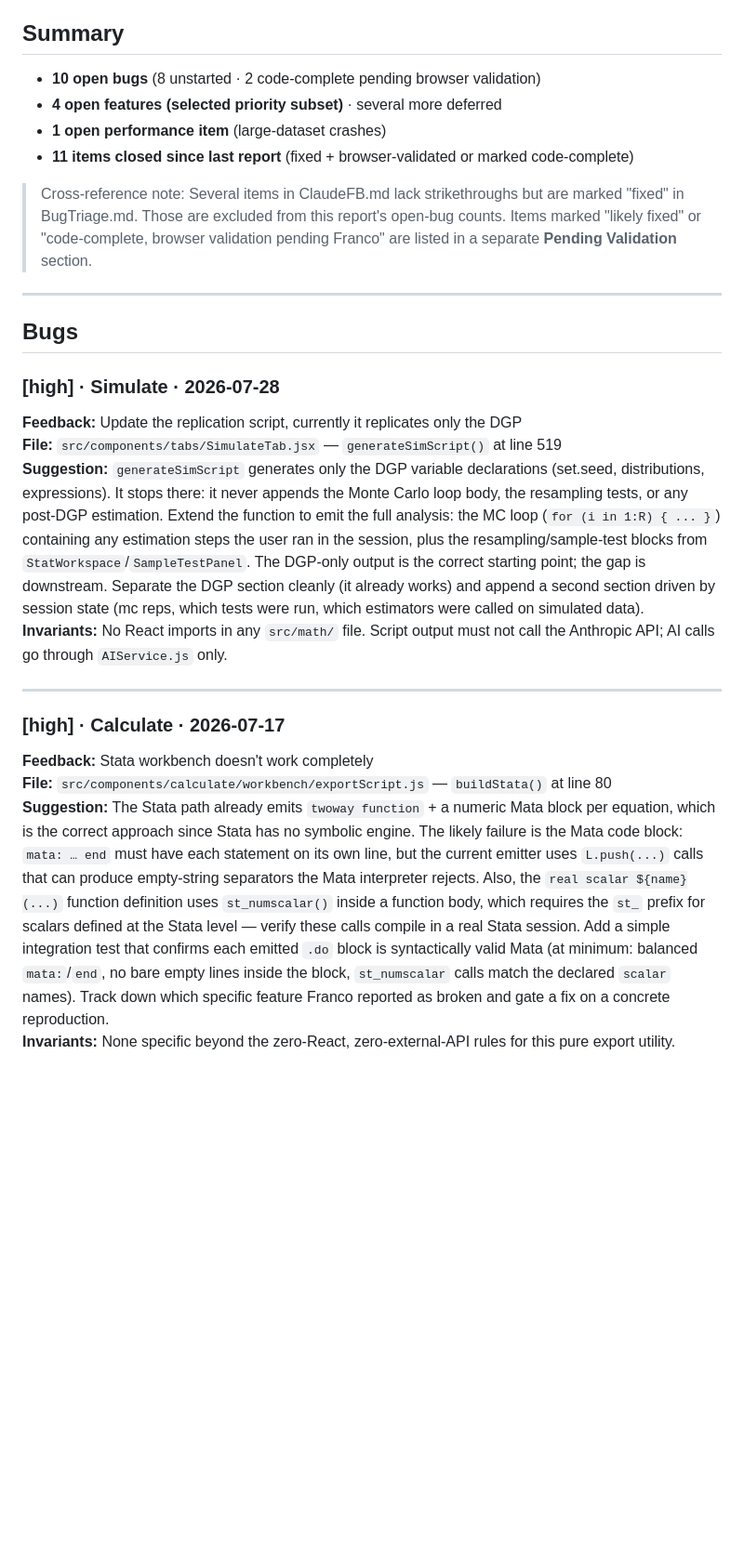
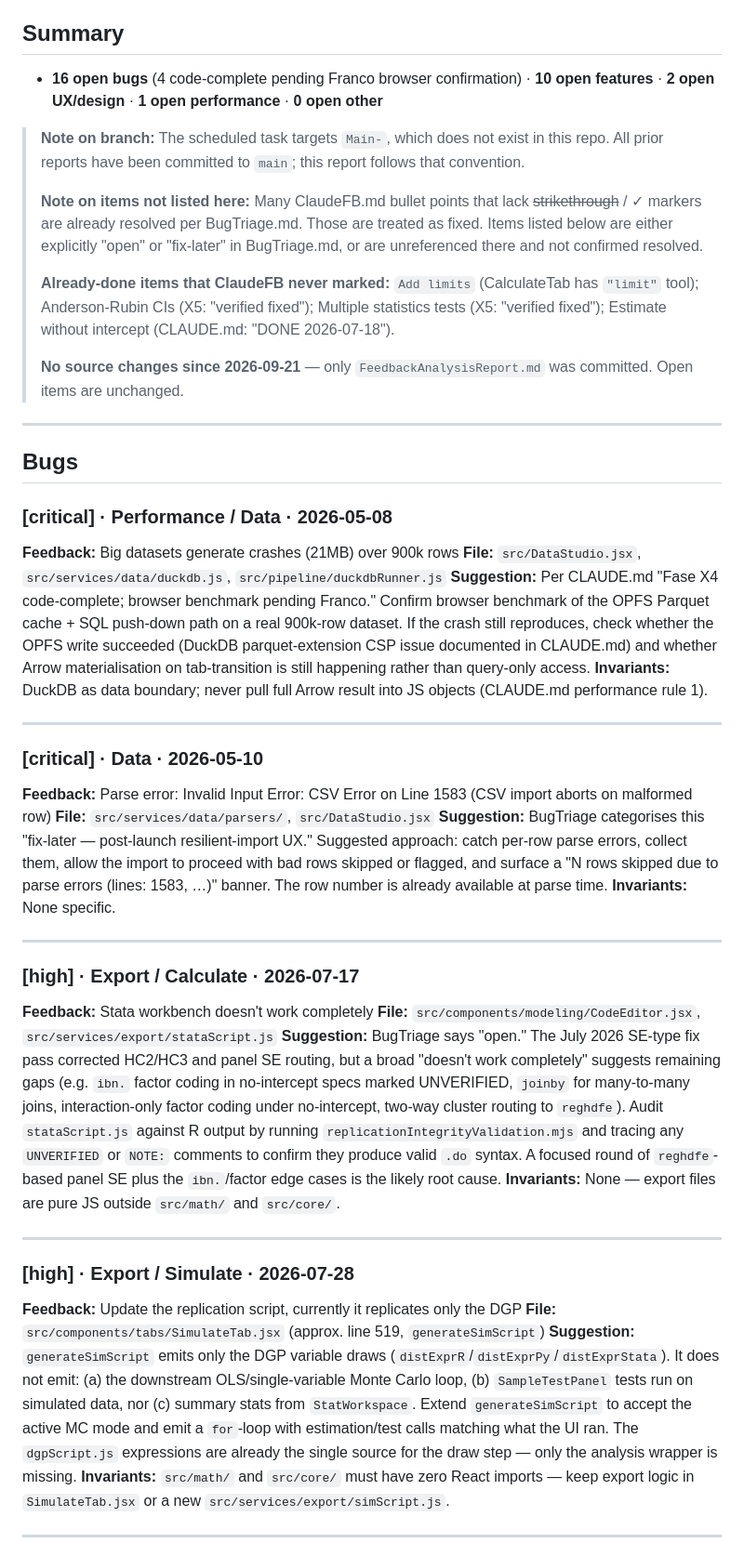
Before and after one commit to 1francom/econsolver, a Markdown page: FeedbackAnalysisReport.md, the part around one of its changes. Shown at 93% size. GitHub-like rendering; blank space fills up the shorter version.

```diff
--- a/FeedbackAnalysisReport.md
+++ b/FeedbackAnalysisReport.md
@@ -3,27 +3,49 @@
 > Auto-generated by feedback-analyst agent. Suggestions only — not implemented.
 
 ## Summary
-- **10 open bugs** (8 unstarted · 2 code-complete pending browser validation)
-- **4 open features (selected priority subset)** · several more deferred
-- **1 open performance item** (large-dataset crashes)
-- **11 items closed since last report** (fixed + browser-validated or marked code-complete)
+- **16 open bugs** (4 code-complete pending Franco browser confirmation) · **10 open features** · **2 open UX/design** · **1 open performance** · **0 open other**
 
-> Cross-reference note: Several items in ClaudeFB.md lack strikethroughs but are marked "fixed" in BugTriage.md. Those are excluded from this report's open-bug counts. Items marked "likely fixed" or "code-complete, browser validation pending Franco" are listed in a separate **Pending Validation** section.
+> **Note on branch:** The scheduled task targets `Main-`, which does not exist in this repo. All prior reports have been committed to `main`; this report follows that convention.
+>
+> **Note on items not listed here:** Many ClaudeFB.md bullet points that lack ~~strikethrough~~ / ✓ markers are already resolved per BugTriage.md. Those are treated as fixed. Items listed below are either explicitly "open" or "fix-later" in BugTriage.md, or are unreferenced there and not confirmed resolved.
+>
+> **Already-done items that ClaudeFB never marked:** `Add limits` (CalculateTab has `"limit"` tool); Anderson-Rubin CIs (X5: "verified fixed"); Multiple statistics tests (X5: "verified fixed"); Estimate without intercept (CLAUDE.md: "DONE 2026-07-18").
+>
+> **No source changes since 2026-09-21** — only `FeedbackAnalysisReport.md` was committed. Open items are unchanged.
 
 ---
 
 ## Bugs
 
-### [high] · Simulate · 2026-07-28
-**Feedback:** Update the replication script, currently it replicates only the DGP
-**File:** `src/components/tabs/SimulateTab.jsx` — `generateSimScript()` at line 519
-**Suggestion:** `generateSimScript` generates only the DGP variable declarations (set.seed, distributions, expressions). It stops there: it never appends the Monte Carlo loop body, the resampling tests, or any post-DGP estimation. Extend the function to emit the full analysis: the MC loop (`for (i in 1:R) { ... }`) containing any estimation steps the user ran in the session, plus the resampling/sample-test blocks from `StatWorkspace`/`SampleTestPanel`. The DGP-only output is the correct starting point; the gap is downstream. Separate the DGP section cleanly (it already works) and append a second section driven by session state (mc reps, which tests were run, which estimators were called on simulated data).
-**Invariants:** No React imports in any `src/math/` file. Script output must not call the Anthropic API; AI calls go through `AIService.js` only.
+### [critical] · Performance / Data · 2026-05-08
+**Feedback:** Big datasets generate crashes (21MB) over 900k rows
+**File:** `src/DataStudio.jsx`, `src/services/data/duckdb.js`, `src/pipeline/duckdbRunner.js`
+**Suggestion:** Per CLAUDE.md "Fase X4 code-complete; browser benchmark pending Franco." Confirm browser benchmark of the OPFS Parquet cache + SQL push-down path on a real 900k-row dataset. If the crash still reproduces, check whether the OPFS write succeeded (DuckDB parquet-extension CSP issue documented in CLAUDE.md) and whether Arrow materialisation on tab-transition is still happening rather than query-only access.
+**Invariants:** DuckDB as data boundary; never pull full Arrow result into JS objects (CLAUDE.md performance rule 1).
 
 ---
 
-### [high] · Calculate · 2026-07-17
+### [critical] · Data · 2026-05-10
+**Feedback:** Parse error: Invalid Input Error: CSV Error on Line 1583 (CSV import aborts on malformed row)
+**File:** `src/services/data/parsers/`, `src/DataStudio.jsx`
+**Suggestion:** BugTriage categorises this "fix-later — post-launch resilient-import UX." Suggested approach: catch per-row parse errors, collect them, allow the import to proceed with bad rows skipped or flagged, and surface a "N rows skipped due to parse errors (lines: 1583, …)" banner. The row number is already available at parse time.
+**Invariants:** None specific.
+
+---
+
+### [high] · Export / Calculate · 2026-07-17
 **Feedback:** Stata workbench doesn't work completely
-**File:** `src/components/calculate/workbench/exportScript.js` — `buildStata()` at line 80
-**Suggestion:** The Stata path already emits `twoway function` + a numeric Mata block per equation, which is the correct approach since Stata has no symbolic engine. The likely failure is the Mata code block: `mata: … end` must have each statement on its own line, but the current emitter uses `L.push(...)` calls that can produce empty-string separators the Mata interpreter rejects. Also, the `real scalar ${name}(...)` function definition uses `st_numscalar()` inside a function body, which requires the `st_` prefix for scalars defined at the Stata level — verify these calls compile in a real Stata session. Add a simple integration test that confirms each emitted `.do` block is syntactically valid Mata (at minimum: balanced `mata:`/`end`, no bare empty lines inside the block, `st_numscalar` calls match the declared `scalar` names). Track down which specific feature Franco reported as broken and gate a fix on a concrete reproduction.
-**Invariants:** None specific beyond the zero-React, zero-external-API rules for this pure export utility.
+**File:** `src/components/modeling/CodeEditor.jsx`, `src/services/export/stataScript.js`
+**Suggestion:** BugTriage says "open." The July 2026 SE-type fix pass corrected HC2/HC3 and panel SE routing, but a broad "doesn't work completely" suggests remaining gaps (e.g. `ibn.` factor coding in no-intercept specs marked UNVERIFIED, `joinby` for many-to-many joins, interaction-only factor coding under no-intercept, two-way cluster routing to `reghdfe`). Audit `stataScript.js` against R output by running `replicationIntegrityValidation.mjs` and tracing any `UNVERIFIED` or `NOTE:` comments to confirm they produce valid `.do` syntax. A focused round of `reghdfe`-based panel SE plus the `ibn.`/factor edge cases is the likely root cause.
+**Invariants:** None — export files are pure JS outside `src/math/` and `src/core/`.
+
+---
+
+### [high] · Export / Simulate · 2026-07-28
+**Feedback:** Update the replication script, currently it replicates only the DGP
+**File:** `src/components/tabs/SimulateTab.jsx` (approx. line 519, `generateSimScript`)
+**Suggestion:** `generateSimScript` emits only the DGP variable draws (`distExprR`/`distExprPy`/`distExprStata`). It does not emit: (a) the downstream OLS/single-variable Monte Carlo loop, (b) `SampleTestPanel` tests run on simulated data, nor (c) summary stats from `StatWorkspace`. Extend `generateSimScript` to accept the active MC mode and emit a `for`-loop with estimation/test calls matching what the UI ran. The `dgpScript.js` expressions are already the single source for the draw step — only the analysis wrapper is missing.
+**Invariants:** `src/math/` and `src/core/` must have zero React imports — keep export logic in `SimulateTab.jsx` or a new `src/services/export/simScript.js`.
+
+---
+
```
Also changed, not shown: other parts of FeedbackAnalysisReport.md (+175 -103 lines).
